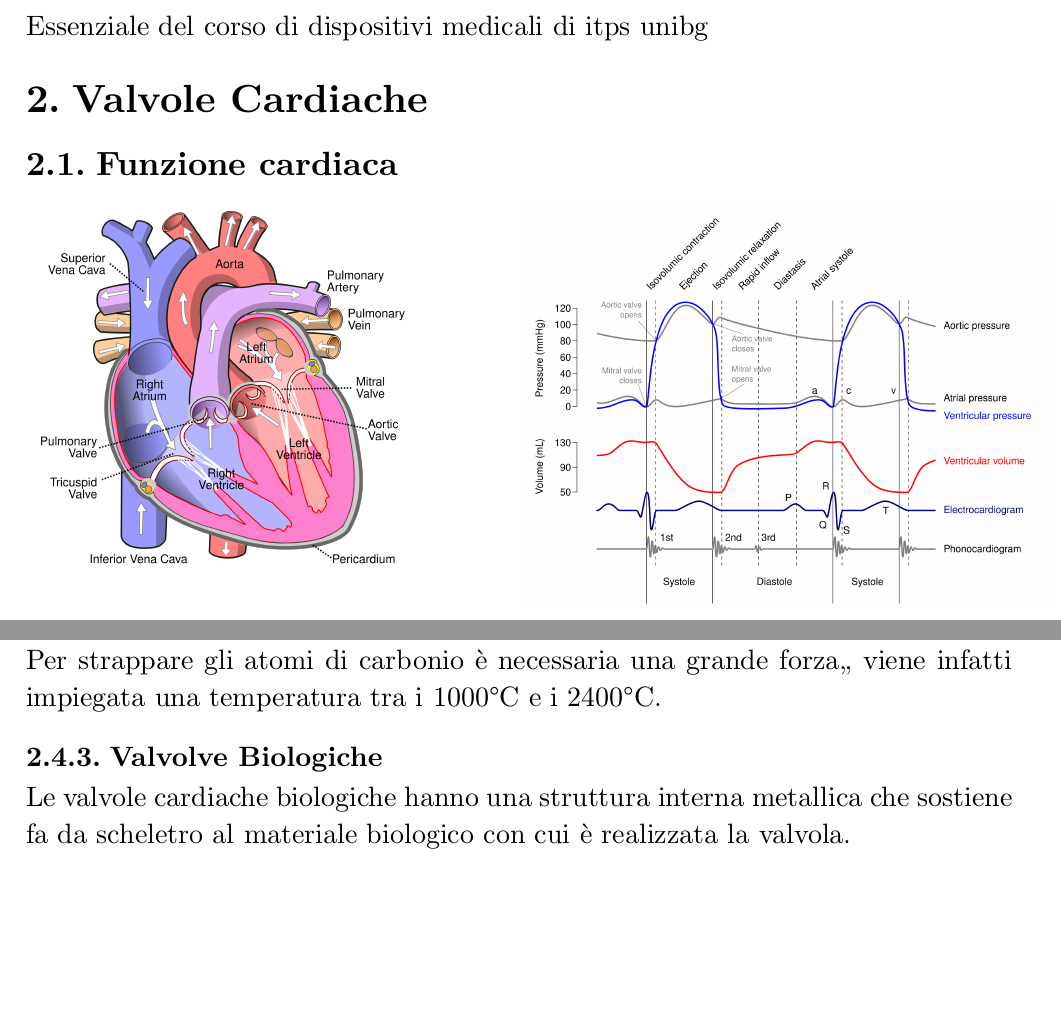
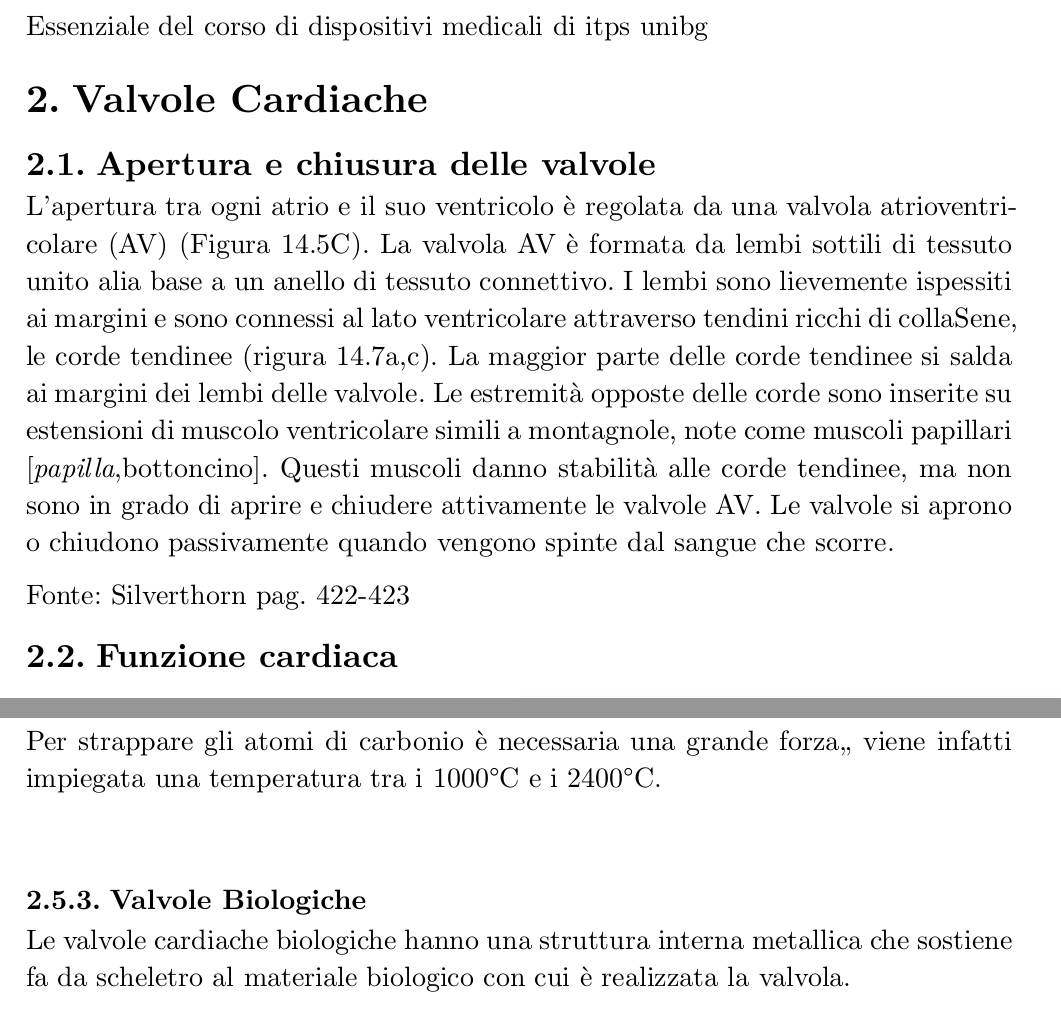
Before and after one commit to AliothCancer/AppuntiUniversity, a Typst document (DispositiviMedicali.typ, which reads capitoli/01ValvoleCardiache.typ): two parts of pages 3 and 6 of 6, joined at a grey line, cut so that both start at the same text, the shorter picture padded with empty space. Compiled offline with Typst 0.15.

Commit message:
paragrafo su muscoli papillari da Silverthorn

```diff
--- a/capitoli/01ValvoleCardiache.typ
+++ b/capitoli/01ValvoleCardiache.typ
@@ -1,5 +1,18 @@
 #set par(leading: .65em)
 = Valvole Cardiache
+  == Apertura e chiusura delle valvole
+    L'apertura tra ogni atrio e il suo ventricolo è regolata da
+    una valvola atrioventricolare (AV) (Figura 14.5C). La valvola AV è
+    formata da lembi sottili di tessuto unito alia base a un anello di
+    tessuto connettivo. I lembi sono lievemente ispessiti ai margini e
+    sono connessi al lato ventricolare attraverso tendini ricchi di collaSene, le corde tendinee (rigura 14.7a,c). La maggior parte delle corde tendinee si salda ai margini dei lembi delle valvole. Le estremità opposte delle
+    corde sono inserite su estensioni di muscolo ventricolare simili a
+    montagnole, note come muscoli papillari [_papilla_,bottoncino]. Questi muscoli danno stabilità alle corde tendinee, ma non sono in grado di aprire e chiudere attivamente le valvole AV. Le valvole si aprono o chiudono passivamente quando vengono spinte dal sangue che scorre.
+
+    Fonte: Silverthorn pag. 422-423
+
+
+
   == Funzione cardiaca
   #let im0 = image("/immagini/immagine_cuore.png", width: 80%)
   #let im1 = image("/immagini/grafico_pressioni_ciclo_cardiaco.png", width: 110%)
@@ -75,9 +87,9 @@
 
       Per strappare gli atomi di carbonio è necessaria una grande forza,, viene infatti impiegata una temperatura tra i 1000°C e i 2400°C.
 
+    #box(height: 1.0em)
 
-
-    === Valvolve Biologiche
+    === Valvole Biologiche
       Le valvole cardiache biologiche hanno una struttura interna metallica che sostiene fa da scheletro al materiale biologico con cui è realizzata la valvola.
 
       Il tessuto con cui viene realizzata può essere autologo (del paziente stesso).
```
Also changed, not shown: DispositiviMedicali.pdf, capitoli/01ValvoleCardiache.typ (7 more changed lines). Lines whose indentation alone changed are shown as unchanged.
